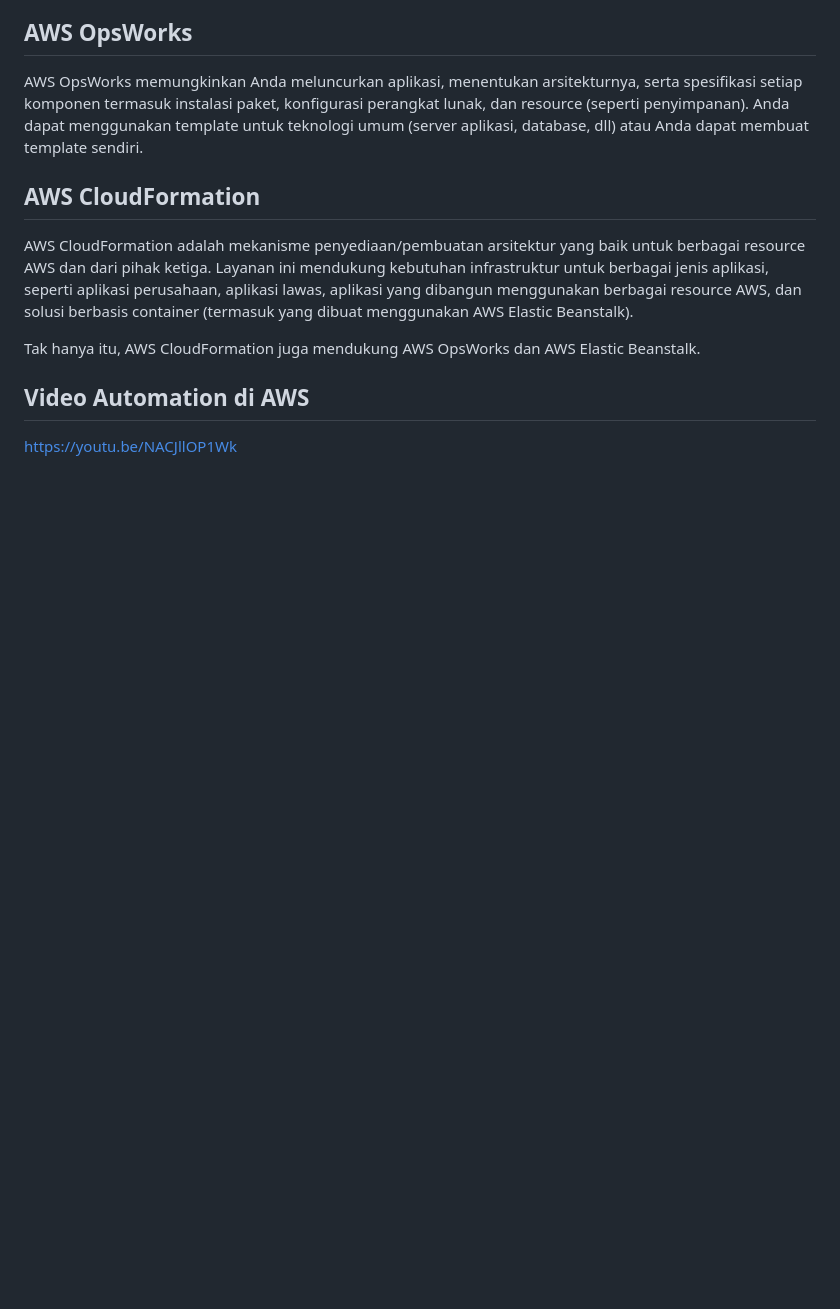
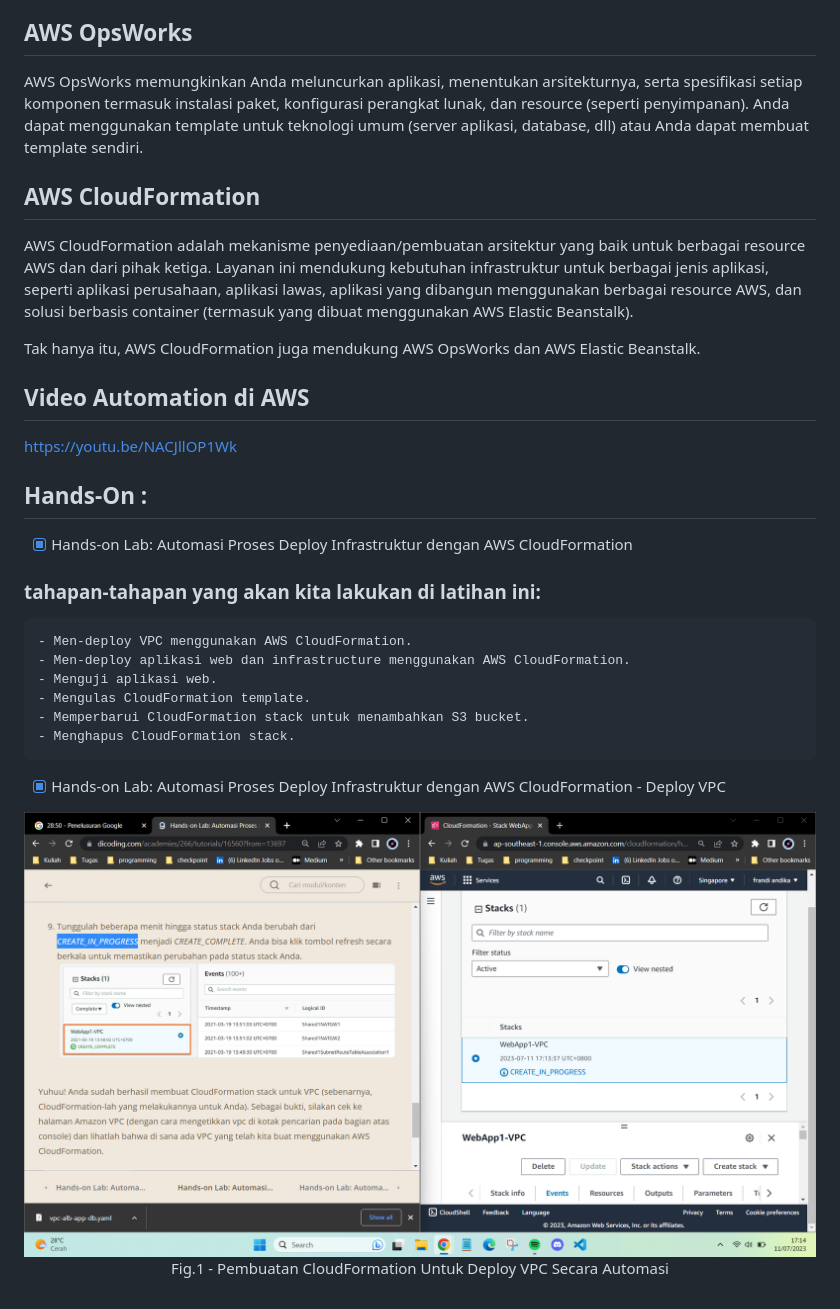
Before and after one commit to Frax404NF/Architecting-On-AWS, a Markdown page: Summary/09-Act-AWS.md, the part around the change. GitHub-like rendering; pictures changed too: Summary/image/HO-09/Hands-On-9-1.png (added); blank space fills up the shorter version.

Commit message:
Update catatan 11/07/2023

```diff
--- a/Summary/09-Act-AWS.md
+++ b/Summary/09-Act-AWS.md
@@ -24,3 +24,20 @@ Tak hanya itu, AWS CloudFormation juga mendukung AWS OpsWorks dan AWS Elastic Be
 
 ## Video Automation di AWS
 https://youtu.be/NACJllOP1Wk
+
+## Hands-On :
+- [x] Hands-on Lab: Automasi Proses Deploy Infrastruktur dengan AWS CloudFormation
+ ### tahapan-tahapan yang akan kita lakukan di latihan ini:
+	- Men-deploy VPC menggunakan AWS CloudFormation.
+	- Men-deploy aplikasi web dan infrastructure menggunakan AWS CloudFormation.
+	- Menguji aplikasi web.
+	- Mengulas CloudFormation template.
+	- Memperbarui CloudFormation stack untuk menambahkan S3 bucket.
+	- Menghapus CloudFormation stack.
+
+- [x] Hands-on Lab: Automasi Proses Deploy Infrastruktur dengan AWS CloudFormation - Deploy VPC
+
+<div align="center">
+<img src="./image/HO-09/Hands-On-9-1.png" alt="Pembuatan CloudFormation"/>
+<p> Fig.1 - Pembuatan CloudFormation Untuk Deploy VPC Secara Automasi</p>
+</div>
```
